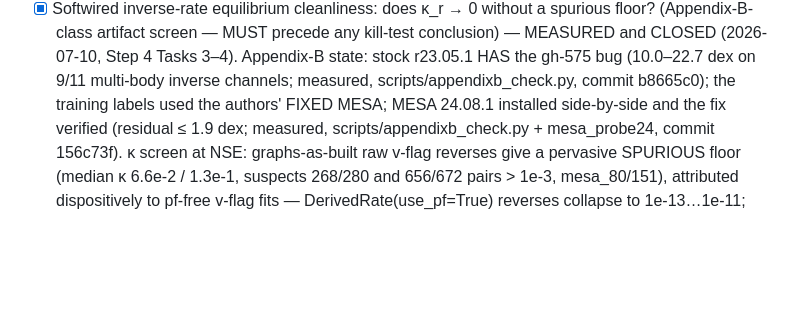
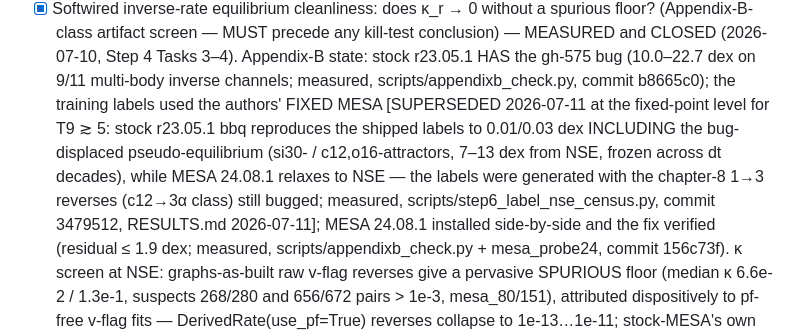
Before and after one commit to raw-asparagus/gnn-nucleosynthesis, a Markdown page: docs/phase0-checklist.md, the part around the change. Rendered like a GitHub page; blank space fills up the shorter version.

```diff
--- a/docs/phase0-checklist.md
+++ b/docs/phase0-checklist.md
@@ -62,7 +62,13 @@ measured, scripts/step6_eps_pin.py, commit efaffd4, RESULTS.md 2026-07-11).
       — MEASURED and CLOSED (2026-07-10, Step 4 Tasks 3–4). Appendix-B state: stock
       r23.05.1 HAS the gh-575 bug (10.0–22.7 dex on 9/11 multi-body inverse channels;
       measured, scripts/appendixb_check.py, commit b8665c0); the training labels used
-      the authors' FIXED MESA; MESA 24.08.1 installed side-by-side and the fix
+      the authors' FIXED MESA [SUPERSEDED 2026-07-11 at the fixed-point level for
+      T9 ≳ 5: stock r23.05.1 bbq reproduces the shipped labels to 0.01/0.03 dex
+      INCLUDING the bug-displaced pseudo-equilibrium (si30- / c12,o16-attractors,
+      7–13 dex from NSE, frozen across dt decades), while MESA 24.08.1 relaxes to
+      NSE — the labels were generated with the chapter-8 1→3 reverses (c12→3α
+      class) still bugged; measured, scripts/step6_label_nse_census.py, commit
+      3479512, RESULTS.md 2026-07-11]; MESA 24.08.1 installed side-by-side and the fix
       verified (residual ≤ 1.9 dex; measured, scripts/appendixb_check.py +
       mesa_probe24, commit 156c73f). κ screen at NSE: graphs-as-built raw v-flag
       reverses give a pervasive SPURIOUS floor (median κ 6.6e-2 / 1.3e-1, suspects
```
Also changed, not shown: RESULTS.md (+22 -0 lines).
